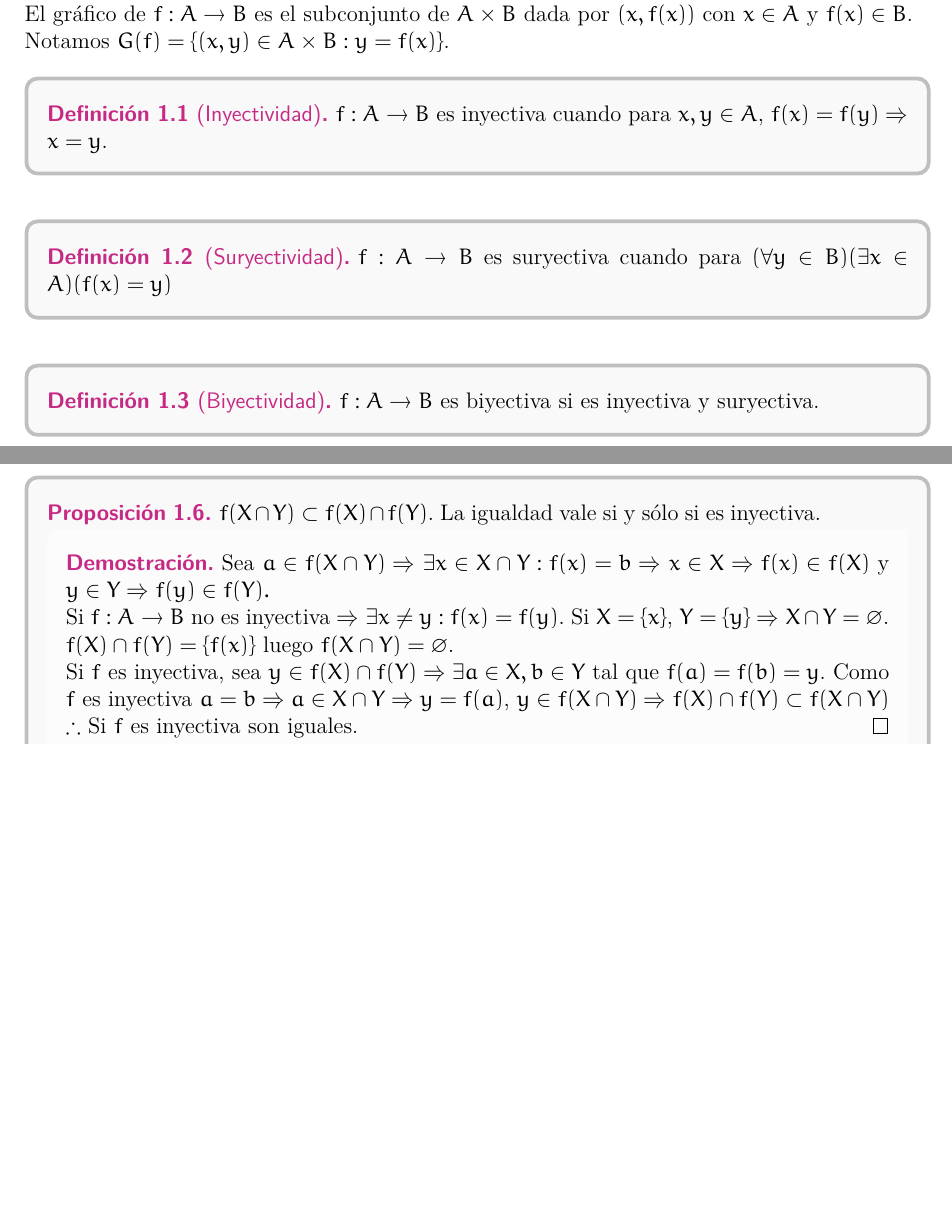
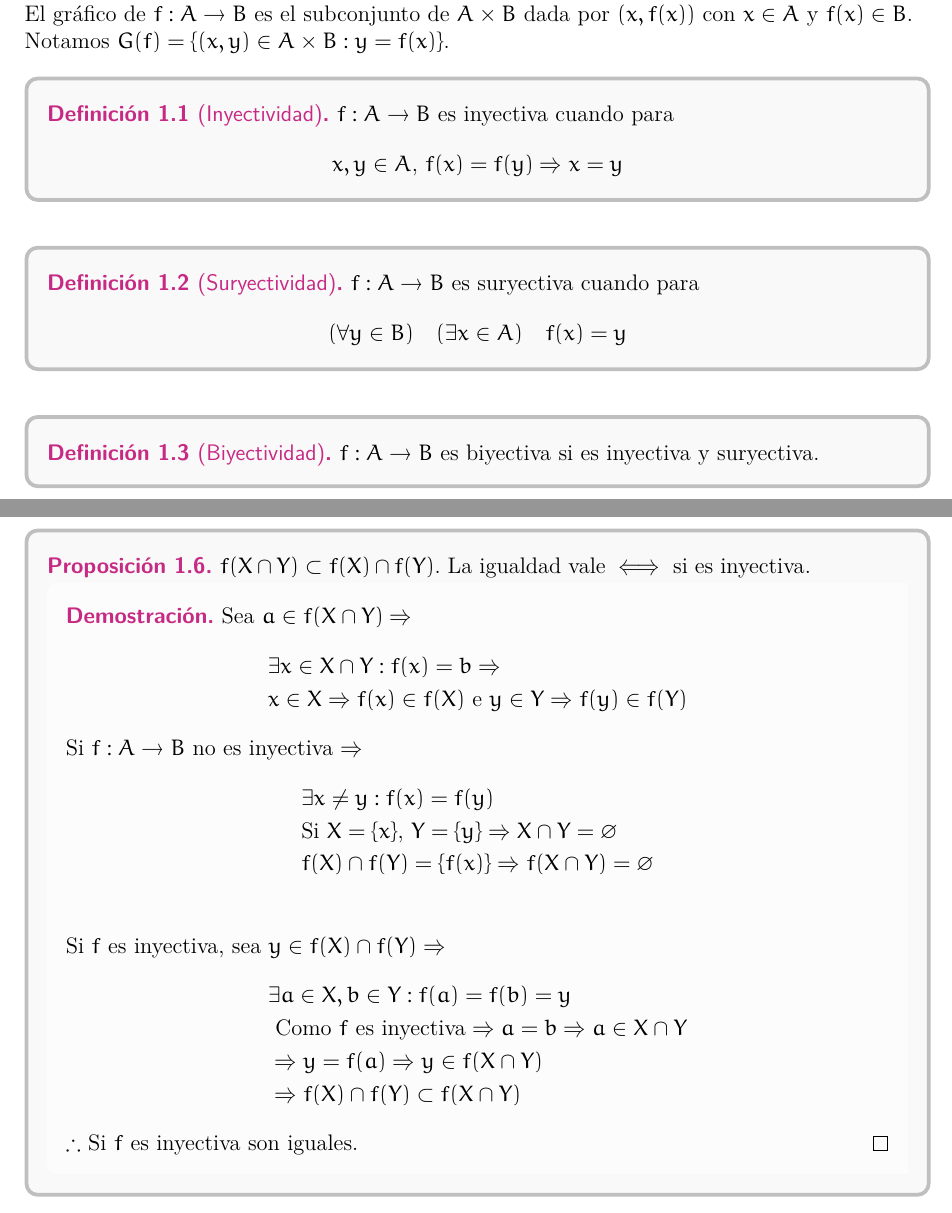
Before and after one commit to JordiBustos/Notas-del-te-rico-complementos, a LaTeX book (main.tex, which reads Chapters/1.tex, Chapters/2.tex): two parts of pages 10 and 11 of 158, joined at a grey line, cut so that both start at the same text, the shorter picture padded with empty space. The pictures show the PDF file main.pdf that the author committed with the source.

Commit message:
Formateo y typos

```diff
--- a/Chapters/1.tex
+++ b/Chapters/1.tex
@@ -7,11 +7,15 @@ El gráfico de $f: A \to B$ es el subconjunto de $A \times B$ dada por $(x, f(x)
 Notamos $G(f) = \{ (x, y) \in A \times B : y = f(x) \}$.
 
 \begin{definition}[Inyectividad]
-    $f: A \to B$ es inyectiva cuando para $x, y \in A$, $f(x) = f(y) \Rightarrow x = y$.
+    $f: A \to B$ es inyectiva cuando para \begin{align*}
+        x, y \in A\text{, } f(x) = f(y) \Rightarrow x = y
+    \end{align*}
 \end{definition}
 
 \begin{definition}[Suryectividad]
-    $f: A \to B$ es suryectiva cuando para $(\forall y\in B)(\exists x\in A)(f(x) = y)$
+    $f: A \to B$ es suryectiva cuando para \begin{align*}
+        (\forall y\in B) \quad (\exists x\in A) \quad f(x) = y
+    \end{align*}
 \end{definition}
 
 \begin{definition}[Biyectividad]
@@ -31,10 +35,26 @@ Notamos $G(f) = \{ (x, y) \in A \times B : y = f(x) \}$.
 \clearpage
 
 \begin{prop}
-    $f(X \cap Y) \subset f(X) \cap f(Y)$. La igualdad vale si y sólo si es inyectiva.
+    $f(X \cap Y) \subset f(X) \cap f(Y)$. La igualdad vale $\iff$ si es inyectiva.
     \begin{proof}
-        Sea $a \in f(X \cap Y) \Rightarrow $ $\exists x \in X \cap Y : f(x) = b \Rightarrow$ $ x \in X \Rightarrow f(x) \in f(X) $ y $ y \in Y \Rightarrow f(y) \in f(Y). $ \\ Si $f: A \to B$ no es inyectiva $\Rightarrow \exists x \neq y : f(x) = f(y)$. Si $X = \{x\}$, $Y = \{y\}$ $\Rightarrow X \cap Y = \varnothing$. $f(X) \cap f(Y) = \{f(x)\}$ luego $f(X \cap Y) = \varnothing$. \\ Si $f$ es inyectiva, sea $y \in f(X) \cap f(Y) \Rightarrow \exists a \in X, b \in Y$ tal que $f(a) = f(b) = y$. Como $f$ es inyectiva $a = b \Rightarrow a \in X \cap Y \Rightarrow y = f(a)$, $y \in f(X \cap Y) \Rightarrow f(X) \cap f(Y) \subset f(X \cap Y) \\
-            \therefore$ Si $f$ es inyectiva son iguales.
+        Sea $a \in f(X \cap Y) \Rightarrow$ \begin{align*}
+             & \exists x \in X \cap Y : f(x) = b \Rightarrow                                  \\
+             & x \in X \Rightarrow f(x) \in f(X) \text{ e } y \in Y \Rightarrow f(y) \in f(Y)
+        \end{align*}
+        Si $f: A \to B$ no es inyectiva $\Rightarrow$
+        \begin{align*}
+             & \exists x \neq y : f(x) = f(y)                                             \\
+             & \text{Si } X = \{x\}\text{, } Y = \{y\} \Rightarrow X \cap Y = \varnothing \\
+             & f(X) \cap f(Y) = \{f(x)\} \Rightarrow f(X \cap Y) = \varnothing            \\
+        \end{align*}
+        Si $f$ es inyectiva, sea $y \in f(X) \cap f(Y) \Rightarrow$
+        \begin{align*}
+             & \exists a \in X, b \in Y : f(a) = f(b) = y                                       \\
+             & \text{ Como }f \text{ es inyectiva} \Rightarrow a = b \Rightarrow a \in X \cap Y \\
+             & \Rightarrow y = f(a) \Rightarrow y \in f(X \cap Y)                               \\
+             & \Rightarrow f(X) \cap f(Y) \subset f(X \cap Y)
+        \end{align*}
+        $\therefore$ Si $f$ es inyectiva son iguales.
     \end{proof}
 \end{prop}
 
@@ -97,7 +117,7 @@ Sean $f: A \to B$ y $g: B \to C$, definimos $g \circ f: A \to C$ como $(g \circ
 
 \begin{definition}
     Dada $f: A \to B$ y $g: B \to A$, $g$ es una inversa a izquierda si y sólo si $g \circ f = id_A$. $\exists g$ si y sólo si $f$ es inyectiva. \\
-    Análogamente para la inversa a derecha si $f$ es suryectiva.
+    Análogamente para la inversa a derecha, si $f$ es suryectiva. \\
     Si $f$ es biyectiva $\Rightarrow g$ es inversa a ambos lados y es única.
 \end{definition}
 
--- a/Chapters/2.tex
+++ b/Chapters/2.tex
@@ -28,6 +25,8 @@ Si $\mathbb{K}$ es un cuerpo ordenado, $\N \subset \Z \subset \Q \subset \mathbb
 \begin{definition}[Supremo]
     Dados un cuerpo ordenado $\mathbb{K}$ y un subconjunto $X \subset \mathbb{K}$ acotado superiormente, decimos que $b \in \mathbb{K}$ es supremo de $X$ si es la menor de las cotas superiores de $X$ en $\mathbb{K}$.
 \end{definition}
+
+\clearpage
 
 Es decir, se cumple:
 
@@ -66,33 +65,30 @@ Es decir, se cumple:
 
 \begin{eg}
     Sea $Y = \{ y \in \Q : y=\dfrac{1}{2^n}, n\in \N \}$. Veamos que $inf(Y) =0, sup(Y) = \dfrac{1}{2}$.
-    \begin{equation}
-        \dfrac{1}{2} \in Y, \dfrac{1}{2^n}<\dfrac{1}{2} \forall n \in \N \Rightarrow \dfrac{1}{2} = sup(Y)
-    \end{equation}
+    \begin{align*}
+         & \dfrac{1}{2} \in Y \text{, } \dfrac{1}{2^n} \leq \dfrac{1}{2} \quad (\forall n \in \N) \\
+         & \Rightarrow \dfrac{1}{2} = sup(Y)
+    \end{align*}
 
     Como $0 < \dfrac{1}{2^n} (\forall n \in \N) \Rightarrow 0$ es cota inferior.
-    Sea
-    \begin{equation}
-        0 < c \in \mathbb{K}, 2^n = (1+1)^n \leq 1+n \leq \dfrac{1}{c} \Rightarrow n \leq \dfrac{1}{c} -1 \Rightarrow \dfrac{1}{2^n} < c
-    \end{equation}
+    Sea \begin{align*}
+         & 0 < c \in \mathbb{K}, 2^n = (1+1)^n \leq 1+n \leq \dfrac{1}{c}     \\
+         & \Rightarrow n \leq \dfrac{1}{c} - 1 \Rightarrow \dfrac{1}{2^n} < c
+    \end{align*}
     $\Rightarrow c$ no puede ser cota inferior por la propiedad 3 de la arquimedianidad $\therefore 0$ es el ínfimo de $Y$.
 \end{eg}
 
 El problema más serio de los racionales desde el punto de vista del análisis es que algunos conjuntos acotados de números racionales no tienen súpremo (o ínfimo) en $\Q$.
 
 \begin{eg}
-    Sean $X = \{ X \in \Q : x \geq 0, x² < 2 \}, Y \{ y \in \Q : y>0, y² > 2 \}$. Notemos que si $z>2 \Rightarrow z² > 4 \Rightarrow z \notin X \Rightarrow X \subset [0, 2]$ y $X$ es un conjunto acotado. Además $Y \subset (0, +\infty)$ por lo que es un conjunto acotado inferiormente. Veamos que $\nexists$ supremo e ínfimo en $\Q$. \begin{enumerate}
+    Sean $X = \{ X \in \Q : x \geq 0, x² < 2 \}\text{, } Y = \{ y \in \Q : y>0, y² > 2 \}$. Notemos que si $z>2 \Rightarrow z² > 4 \Rightarrow z \notin X \Rightarrow X \subset [0, 2]$ y $X$ es un conjunto acotado. Además $Y \subset (0, +\infty)$ por lo que es un conjunto acotado inferiormente. Veamos que $\nexists$ supremo e ínfimo en $\Q$. \begin{enumerate}
         \item Quiero ver que $X$ no tiene máximo. Dado $x \in X$ quiero encontrar $r \in \Q$ tal que $0<r<1$ y $x+r \in X \iff (x+r)² =x^2+2xr+r² < 2$. Como $r<1 \Rightarrow (x+r)²<x²+2xr+r=x²+r(2x+1)<2 \therefore x+r \in X$.
         \item Quiero ver que $Y$ no tiene elemento mínimo, dado $y \in Y$ tomo $r \in \Q : 0 < r < \dfrac{y²-2}{2y}$.
-              \begin{equation}
-                  (y - r)² = y² - 2yr + r² > y² - 2yr > 2
-              \end{equation}
-              \begin{equation}
-                  y² - 2 > 2yr
-              \end{equation}
-              \begin{equation}
-                  \dfrac{y²-2}{2y}>r
-              \end{equation}
+              \begin{align*}
+                  (y - r)²          = y² - 2yr + r² > y² - 2yr & > 2   \\
+                  y² - 2                                       & > 2yr \\
+                  \dfrac{y²-2}{2y}                             & > r
+              \end{align*}
               Es decir que $y-r \in Y$ e $y-r < y$.
         \item Si $x \in X, y \in Y \Rightarrow x < y \Rightarrow x² < 2 < y² \Rightarrow x² < y²$.
     \end{enumerate}
```
Also changed, not shown: main.pdf, Chapters/1.tex (2 more changed lines), Chapters/2.tex (11 more changed lines), 1 other file.
